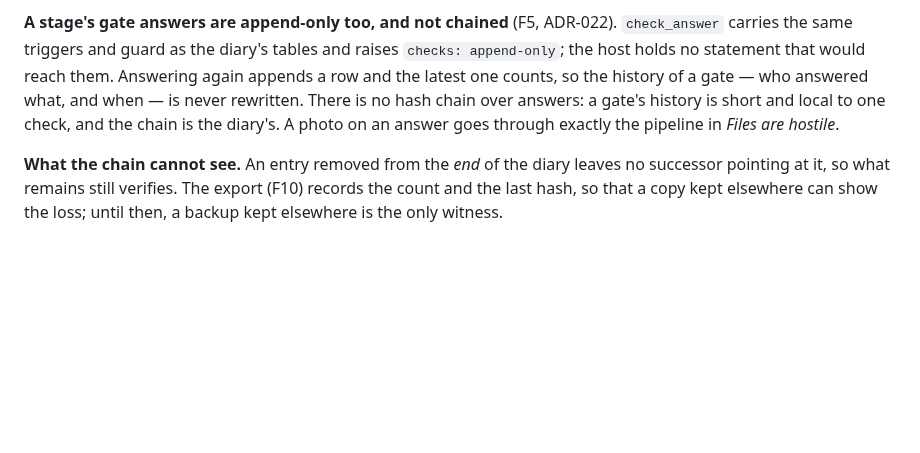
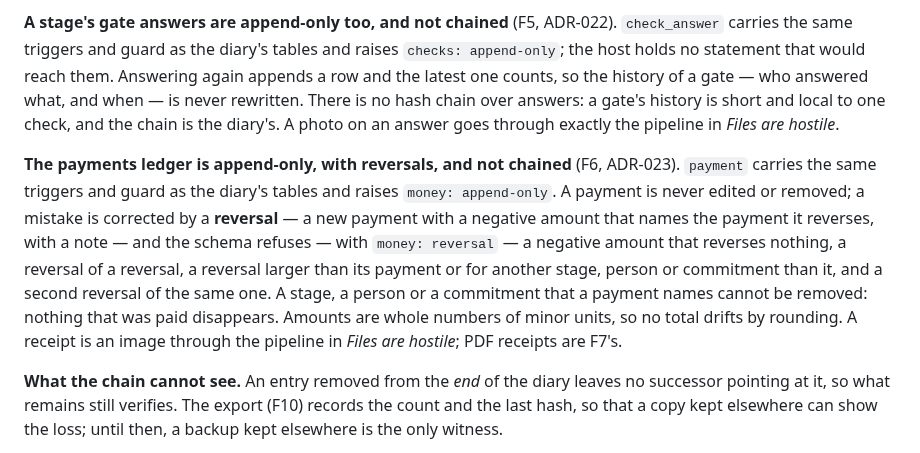
Before and after one commit to alexjustino/ridgebeam, a Markdown page: SECURITY.md, the part around one of its changes. Rendered like a GitHub page; blank space fills up the shorter version.

```diff
--- a/SECURITY.md
+++ b/SECURITY.md
@@ -127,6 +128,16 @@ counts, so the history of a gate — who answered what, and when — is never re
 hash chain over answers: a gate's history is short and local to one check, and the chain is the
 diary's. A photo on an answer goes through exactly the pipeline in _Files are hostile_.
 
+**The payments ledger is append-only, with reversals, and not chained** (F6, ADR-023). `payment`
+carries the same triggers and guard as the diary's tables and raises `money: append-only`. A
+payment is never edited or removed; a mistake is corrected by a **reversal** — a new payment
+with a negative amount that names the payment it reverses, with a note — and the schema refuses — with
+`money: reversal` — a negative amount that reverses nothing, a reversal of a reversal, a reversal
+larger than its payment or for another stage, person or commitment than it, and a second
+reversal of the same one. A stage, a person or a commitment that a payment names cannot be
+removed: nothing that was paid disappears. Amounts are whole numbers of minor units, so no total drifts by rounding. A
+receipt is an image through the pipeline in _Files are hostile_; PDF receipts are F7's.
+
 **What the chain cannot see.** An entry removed from the _end_ of the diary leaves no successor
 pointing at it, so what remains still verifies. The export (F10) records the count and the last
 hash, so that a copy kept elsewhere can show the loss; until then, a backup kept elsewhere is
```
Also changed, not shown: other parts of SECURITY.md (+15 -14 lines), DESIGN_SYSTEM.md (+26 -5 lines).
